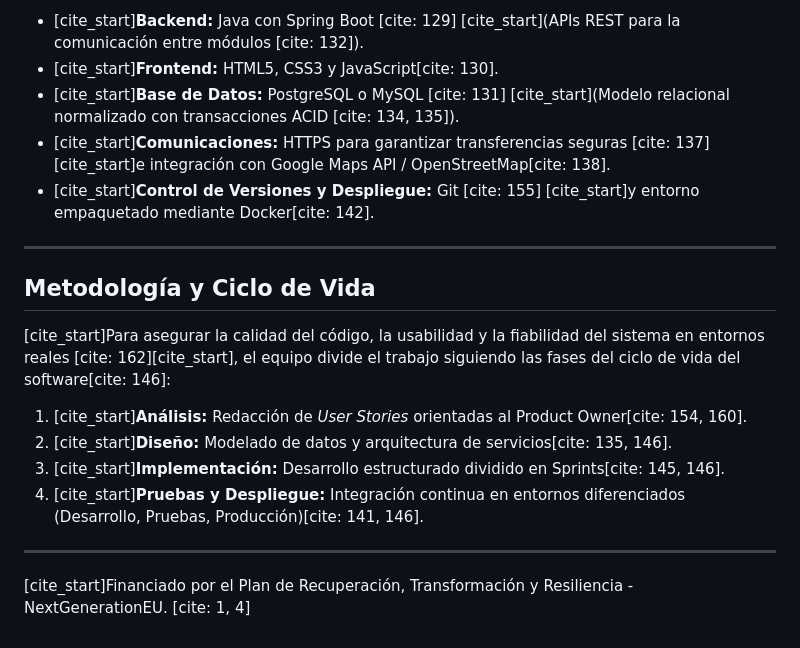
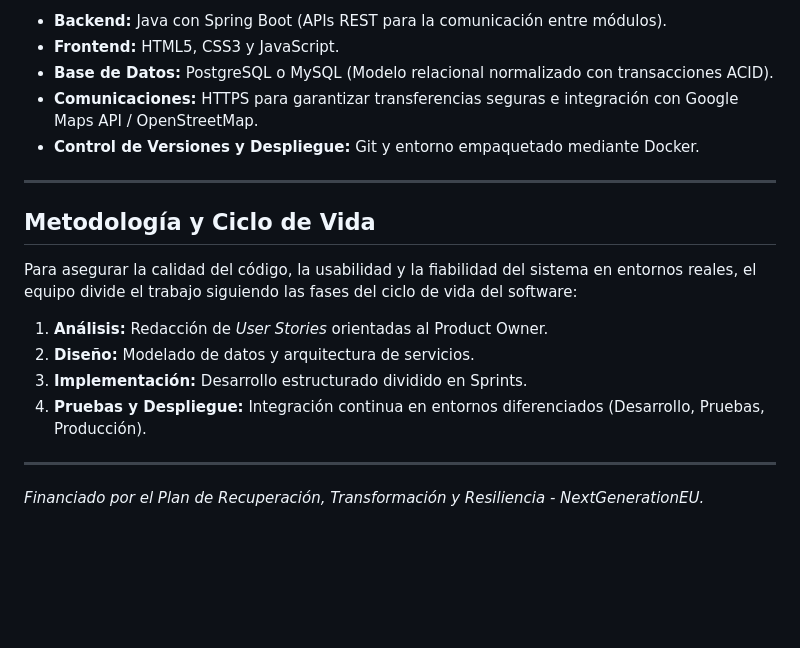
Before and after one commit to meli450/code4hope, a Markdown page: README.md, the part around one of its changes. Rendered like a GitHub page; blank space fills up the shorter version.

```diff
--- a/README.md
+++ b/README.md
@@ -53,19 +53,20 @@
 
-* [cite_start]**Backend:** Java con Spring Boot [cite: 129] [cite_start](APIs REST para la comunicación entre módulos [cite: 132]).
-* [cite_start]**Frontend:** HTML5, CSS3 y JavaScript[cite: 130].
-* [cite_start]**Base de Datos:** PostgreSQL o MySQL [cite: 131] [cite_start](Modelo relacional normalizado con transacciones ACID [cite: 134, 135]).
-* [cite_start]**Comunicaciones:** HTTPS para garantizar transferencias seguras [cite: 137] [cite_start]e integración con Google Maps API / OpenStreetMap[cite: 138].
-* [cite_start]**Control de Versiones y Despliegue:** Git [cite: 155] [cite_start]y entorno empaquetado mediante Docker[cite: 142].
+* **Backend:** Java con Spring Boot (APIs REST para la comunicación entre módulos).
+* **Frontend:** HTML5, CSS3 y JavaScript.
+* **Base de Datos:** PostgreSQL o MySQL (Modelo relacional normalizado con transacciones ACID).
+* **Comunicaciones:** HTTPS para garantizar transferencias seguras e integración con Google Maps API / OpenStreetMap.
+* **Control de Versiones y Despliegue:** Git y entorno empaquetado mediante Docker.
 
 ---
 
 ## Metodología y Ciclo de Vida
 
-[cite_start]Para asegurar la calidad del código, la usabilidad y la fiabilidad del sistema en entornos reales [cite: 162][cite_start], el equipo divide el trabajo siguiendo las fases del ciclo de vida del software[cite: 146]:
-1. [cite_start]**Análisis:** Redacción de *User Stories* orientadas al Product Owner[cite: 154, 160].
-2. [cite_start]**Diseño:** Modelado de datos y arquitectura de servicios[cite: 135, 146].
-3. [cite_start]**Implementación:** Desarrollo estructurado dividido en Sprints[cite: 145, 146].
-4. [cite_start]**Pruebas y Despliegue:** Integración continua en entornos diferenciados (Desarrollo, Pruebas, Producción)[cite: 141, 146].
+Para asegurar la calidad del código, la usabilidad y la fiabilidad del sistema en entornos reales, el equipo divide el trabajo siguiendo las fases del ciclo de vida del software:
+
+1. **Análisis:** Redacción de *User Stories* orientadas al Product Owner.
+2. **Diseño:** Modelado de datos y arquitectura de servicios.
+3. **Implementación:** Desarrollo estructurado dividido en Sprints.
+4. **Pruebas y Despliegue:** Integración continua en entornos diferenciados (Desarrollo, Pruebas, Producción).
 
 ---
-[cite_start]Financiado por el Plan de Recuperación, Transformación y Resiliencia - NextGenerationEU. [cite: 1, 4]
+*Financiado por el Plan de Recuperación, Transformación y Resiliencia - NextGenerationEU.*
```
Also changed, not shown: other parts of README.md (+17 -17 lines).
